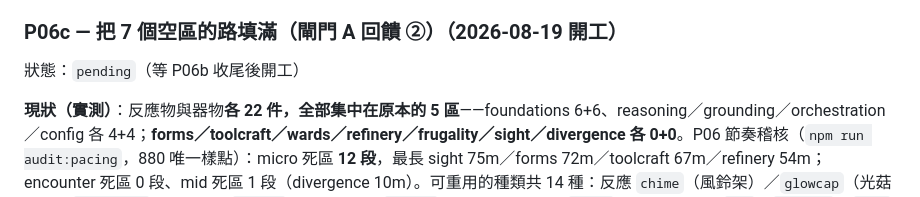
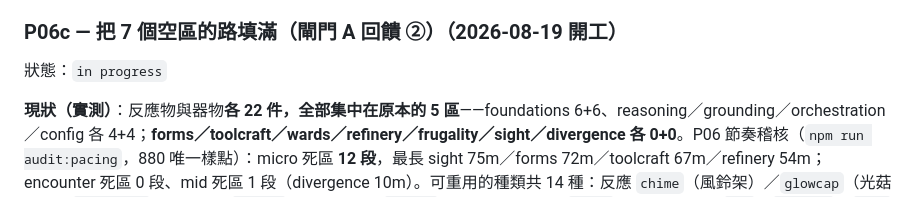
Before and after one commit to romanticamaj/promptasy, a Markdown page: docs/history/task_plan.md, the part around the change. GitHub-like rendering.

Commit message:
P06c 開工：roadmap 標 [~]、task_plan 狀態改 in progress

```diff
--- a/docs/history/task_plan.md
+++ b/docs/history/task_plan.md
@@ -977,7 +977,7 @@ Exit criteria：
 
 ### P06c — 把 7 個空區的路填滿（閘門 A 回饋 ②）（2026-08-19 開工）
 
-狀態：`pending`（等 P06b 收尾後開工）
+狀態：`in progress`
 
 **現狀（實測）**：反應物與器物**各 22 件，全部集中在原本的 5 區**——foundations 6+6、reasoning／grounding／orchestration／config 各 4+4；**forms／toolcraft／wards／refinery／frugality／sight／divergence 各 0+0**。P06 節奏稽核（`npm run audit:pacing`，880 唯一樣點）：micro 死區 **12 段**，最長 sight 75m／forms 72m／toolcraft 67m／refinery 54m；encounter 死區 0 段、mid 死區 1 段（divergence 10m）。可重用的種類共 14 種：反應 `chime`（風鈴架）／`glowcap`（光菇圈）／`songstone`（音石）／`ripple`（水紋池）／`spirit`（守望的小獸）／`moths`（螢火）；器物 `urn`／`brazier`／`gong`／`watchstone`／`moonpool`／`signpost`／`capstan`／`bench`。資料入口：`src/world/reactive.js` 的 `REACTIVE_SPOTS`（`{id, kind, region, at:[x,z], opts?}`）與 `src/data/handles.json` 的 `entries`（`{id, kind, region, at:[x,z], rot, title, line}`）。
 
```
Also changed, not shown: docs/design/gameplay-roadmap.md (+1 -1 lines).
